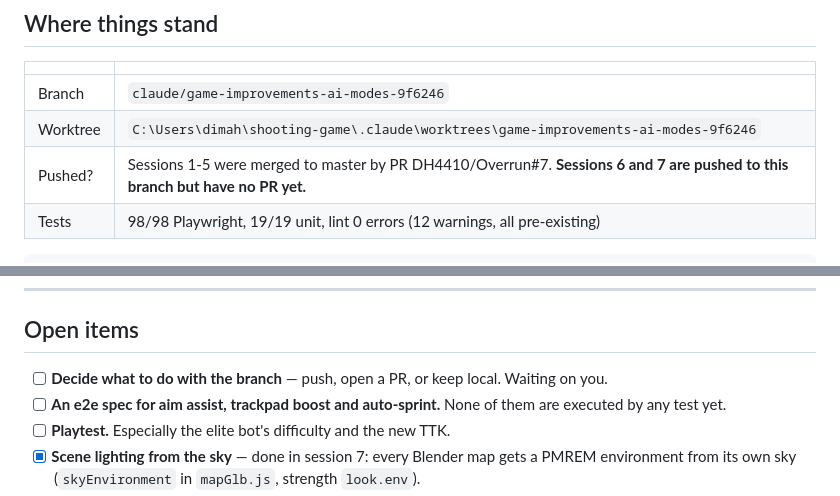
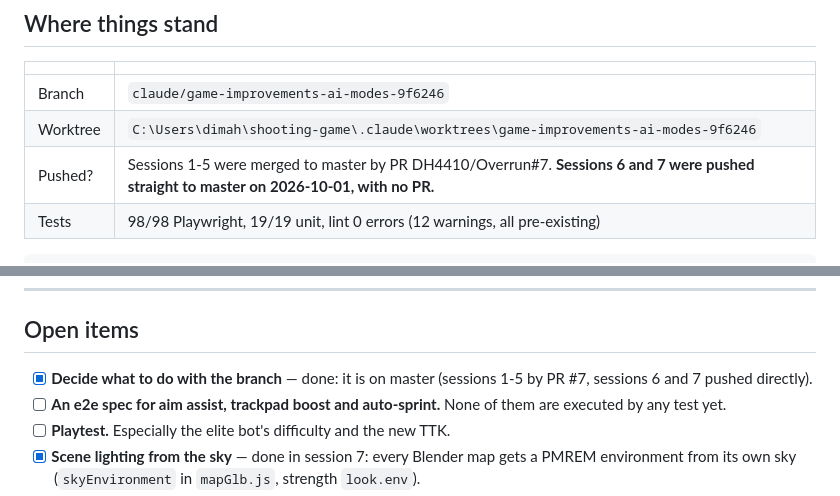
Before and after one commit to DH4410/Overrun, a Markdown page: HANDOFF.md, 2 parts joined by grey strips. Drawn GitHub-style.

Commit message:
docs: HANDOFF, sessions 6 and 7 go straight to master

````diff
--- a/HANDOFF.md
+++ b/HANDOFF.md
@@ -25,7 +25,7 @@ PORT, and clicking back in from the pause screen no longer leaves it over the ga
 |---|---|
 | Branch | `claude/game-improvements-ai-modes-9f6246` |
 | Worktree | `C:\Users\dimah\shooting-game\.claude\worktrees\game-improvements-ai-modes-9f6246` |
-| Pushed? | Sessions 1-5 were merged to master by PR DH4410/Overrun#7. **Sessions 6 and 7 are pushed to this branch but have no PR yet.** |
+| Pushed? | Sessions 1-5 were merged to master by PR DH4410/Overrun#7. **Sessions 6 and 7 were pushed straight to master on 2026-10-01, with no PR.** |
 | Tests | 98/98 Playwright, 19/19 unit, lint 0 errors (12 warnings, all pre-existing) |
 
 ```bash
@@ -386,7 +386,8 @@ was already contained in it or zero commits ahead. **Nothing was deleted.**
 
 ## Open items
 
-- [ ] **Decide what to do with the branch** — push, open a PR, or keep local. Waiting on you.
+- [x] **Decide what to do with the branch** — done: it is on master (sessions 1-5 by PR #7,
+      sessions 6 and 7 pushed directly).
 - [ ] **An e2e spec for aim assist, trackpad boost and auto-sprint.** None of them are executed
       by any test yet.
 - [ ] **Playtest.** Especially the elite bot's difficulty and the new TTK.
````
